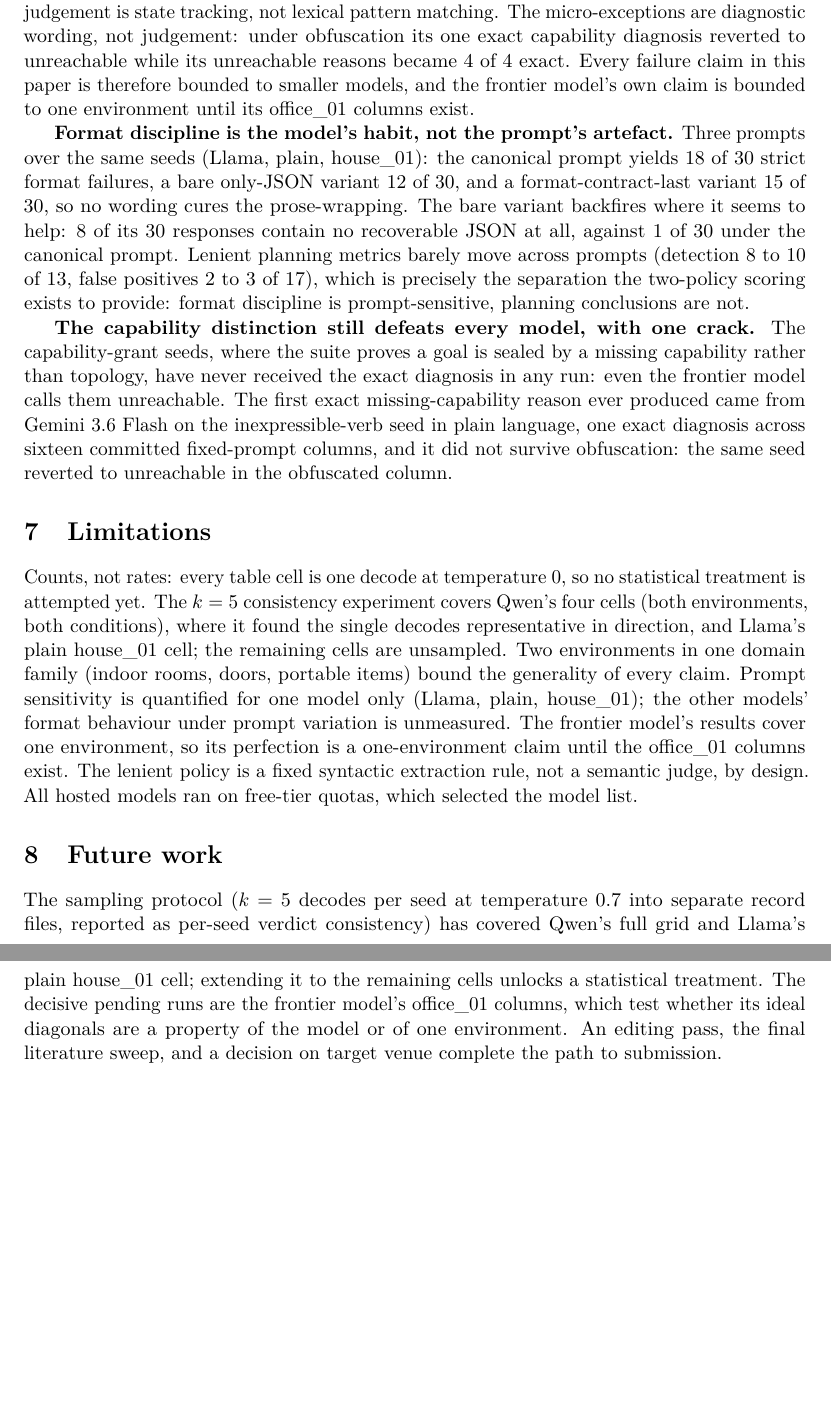
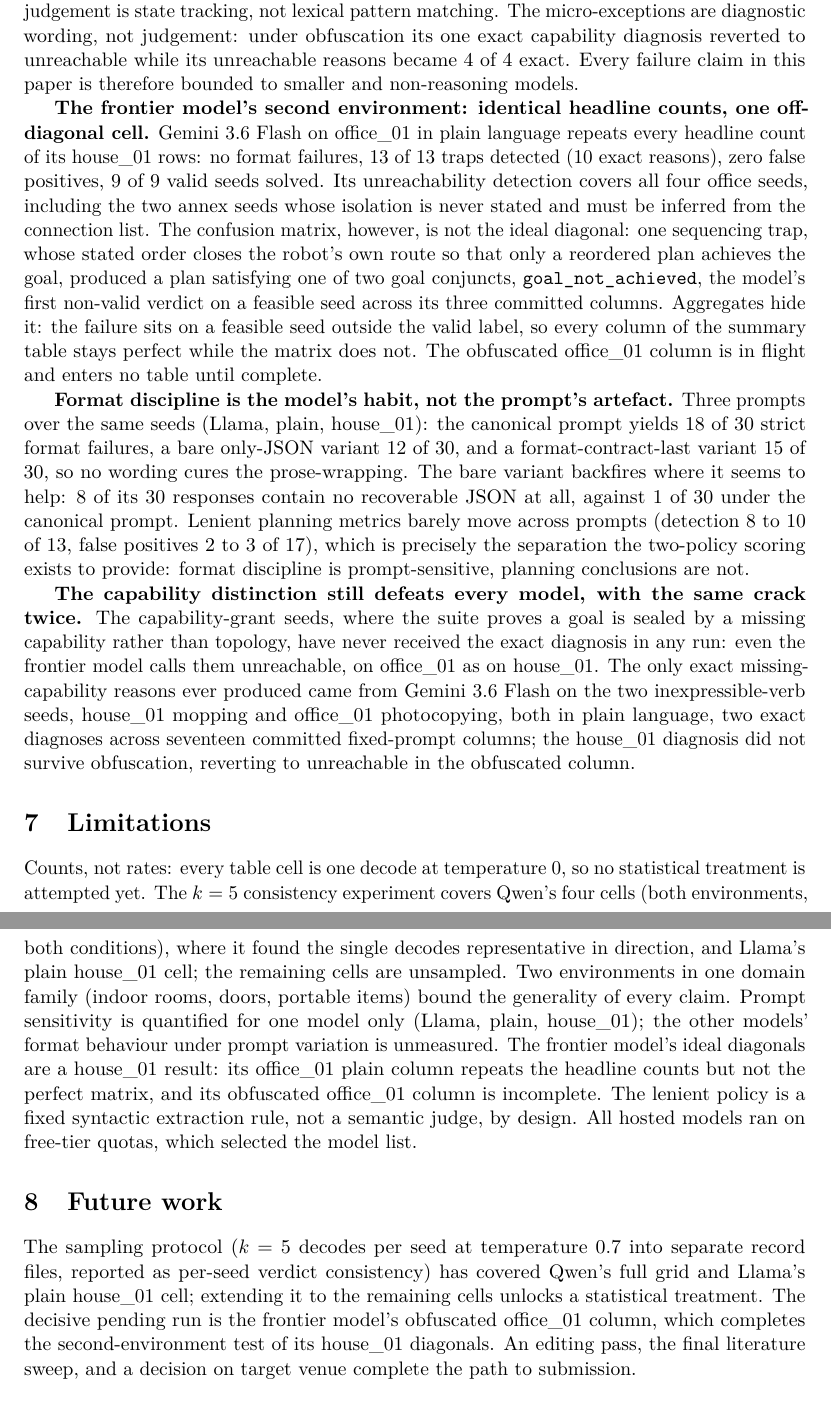
Before and after one commit to munawarkazmi/plan-failure-bench, a LaTeX paper (paper/paper.tex): two parts of pages 8 and 9 of 12, joined at a grey line, cut so that both start at the same text, the shorter picture padded with empty space. Compiled offline with pdfLaTeX.

Commit message:
Frontier office plain: headline counts repeat, the perfect matrix does not; capability crack now twice

```diff
--- a/paper/paper.tex
+++ b/paper/paper.tex
@@ -477,9 +477,26 @@ answer: its planning judgement is state tracking, not lexical pattern
 matching. The micro-exceptions are diagnostic wording, not judgement:
 under obfuscation its one exact capability diagnosis reverted to
 unreachable while its unreachable reasons became 4 of 4 exact. Every
-failure claim in this paper is therefore bounded to smaller models,
-and the frontier model's own claim is bounded to one environment until
-its office\_01 columns exist.
+failure claim in this paper is therefore bounded to smaller and
+non-reasoning models.
+
+\textbf{The frontier model's second environment: identical headline
+counts, one off-diagonal cell.} Gemini 3.6 Flash on office\_01 in
+plain language repeats every headline count of its house\_01 rows: no
+format failures, 13 of 13 traps detected (10 exact reasons), zero
+false positives, 9 of 9 valid seeds solved. Its unreachability
+detection covers all four office seeds, including the two annex seeds
+whose isolation is never stated and must be inferred from the
+connection list. The confusion matrix, however, is not the ideal
+diagonal: one sequencing trap, whose stated order closes the robot's
+own route so that only a reordered plan achieves the goal, produced a
+plan satisfying one of two goal conjuncts,
+\texttt{goal\_not\_achieved}, the model's first non-valid verdict on a
+feasible seed across its three committed columns. Aggregates hide it:
+the failure sits on a feasible seed outside the valid label, so every
+column of the summary table stays perfect while the matrix does not.
+The obfuscated office\_01 column is in flight and enters no table
+until complete.
 
 \textbf{Format discipline is the model's habit, not the prompt's
 artefact.} Three prompts over the same seeds (Llama, plain,
@@ -494,15 +511,17 @@ across prompts (detection 8 to 10 of 13, false positives 2 to 3 of
 to provide: format discipline is prompt-sensitive, planning
 conclusions are not.
 
-\textbf{The capability distinction still defeats every model, with one
-crack.} The capability-grant seeds, where the suite proves a goal is
-sealed by a missing capability rather than topology, have never
-received the exact diagnosis in any run: even the frontier model calls
-them unreachable. The first exact missing-capability reason ever
-produced came from Gemini 3.6 Flash on the inexpressible-verb seed in
-plain language, one exact diagnosis across sixteen committed
-fixed-prompt columns, and it did not survive obfuscation: the same
-seed reverted to unreachable in the obfuscated column.
+\textbf{The capability distinction still defeats every model, with the
+same crack twice.} The capability-grant seeds, where the suite proves
+a goal is sealed by a missing capability rather than topology, have
+never received the exact diagnosis in any run: even the frontier model
+calls them unreachable, on office\_01 as on house\_01. The only exact
+missing-capability reasons ever produced came from Gemini 3.6 Flash on
+the two inexpressible-verb seeds, house\_01 mopping and office\_01
+photocopying, both in plain language, two exact diagnoses across
+seventeen committed fixed-prompt columns; the house\_01 diagnosis did
+not survive obfuscation, reverting to unreachable in the obfuscated
+column.
 
 \section{Limitations}
 
@@ -515,9 +534,10 @@ unsampled. Two environments in one domain
 family (indoor rooms, doors, portable items) bound the generality of
 every claim. Prompt sensitivity is quantified for one model only (Llama, plain,
 house\_01); the other models' format behaviour under prompt variation
-is unmeasured. The frontier model's results cover one environment, so
-its perfection is a one-environment claim until the office\_01 columns
-exist. The lenient policy is a fixed syntactic
+is unmeasured. The frontier model's ideal diagonals are a house\_01
+result: its office\_01 plain column repeats the headline counts but
+not the perfect matrix, and its obfuscated office\_01 column is
+incomplete. The lenient policy is a fixed syntactic
 extraction rule, not a semantic judge, by design. All hosted models ran
 on free-tier quotas, which selected the model list.
 
@@ -526,9 +546,10 @@ on free-tier quotas, which selected the model list.
 The sampling protocol ($k=5$ decodes per seed at temperature 0.7 into
 separate record files, reported as per-seed verdict consistency) has
 covered Qwen's full grid and Llama's plain house\_01 cell; extending
-it to the remaining cells unlocks a statistical treatment. The decisive pending runs are the frontier
-model's office\_01 columns, which test whether its ideal diagonals are
-a property of the model or of one environment. An editing pass, the
+it to the remaining cells unlocks a statistical treatment. The
+decisive pending run is the frontier model's obfuscated office\_01
+column, which completes the second-environment test of its house\_01
+diagonals. An editing pass, the
 final literature sweep, and a decision on target venue complete the
 path to submission.
 
```
Also changed, not shown: docs/seed_review.md (+30 -0 lines), paper/STATUS.md (+5 -4 lines), paper/generated/run_summary.tex (+1 -0 lines), README.md, docs/img/confusion_matrices_office.png, 3 other files.
